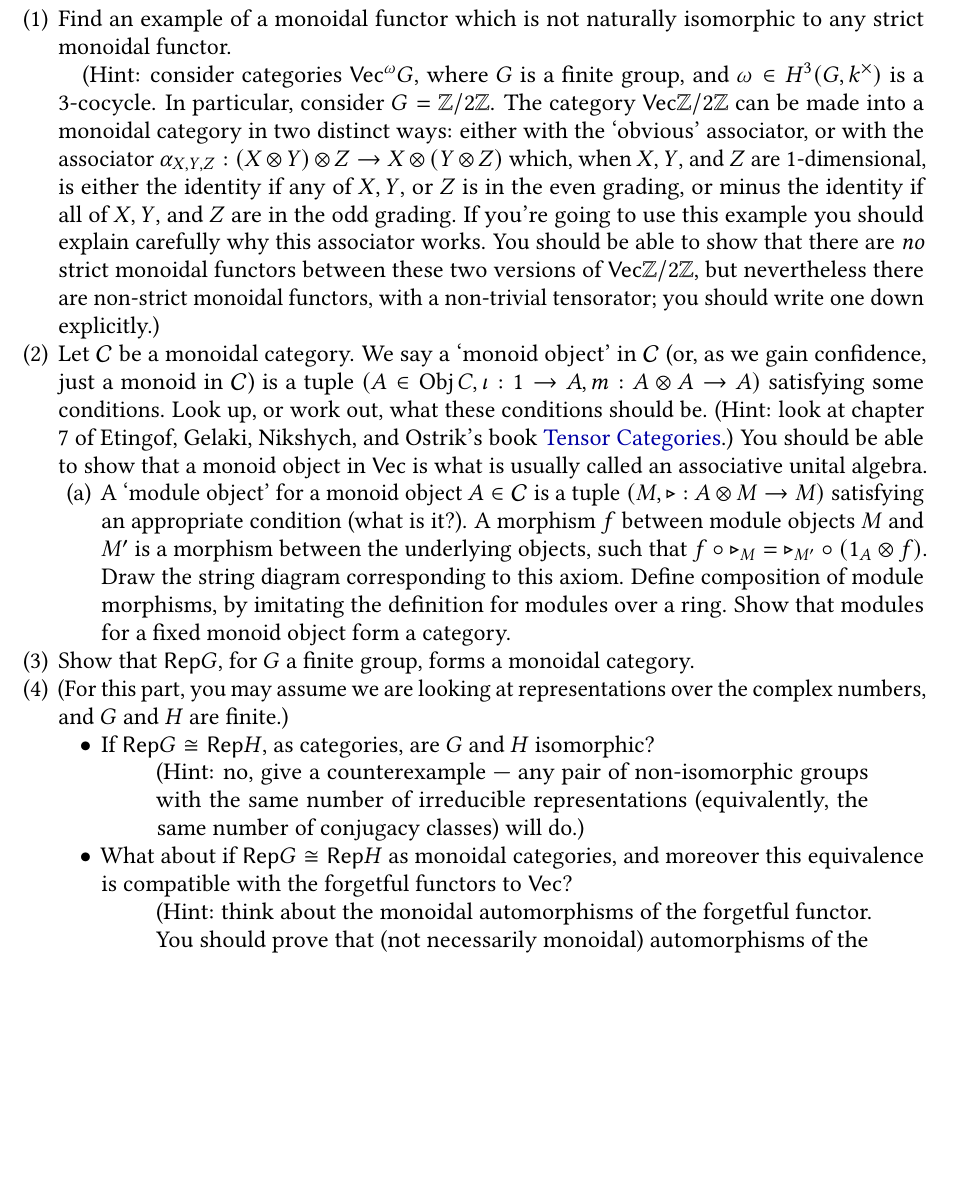
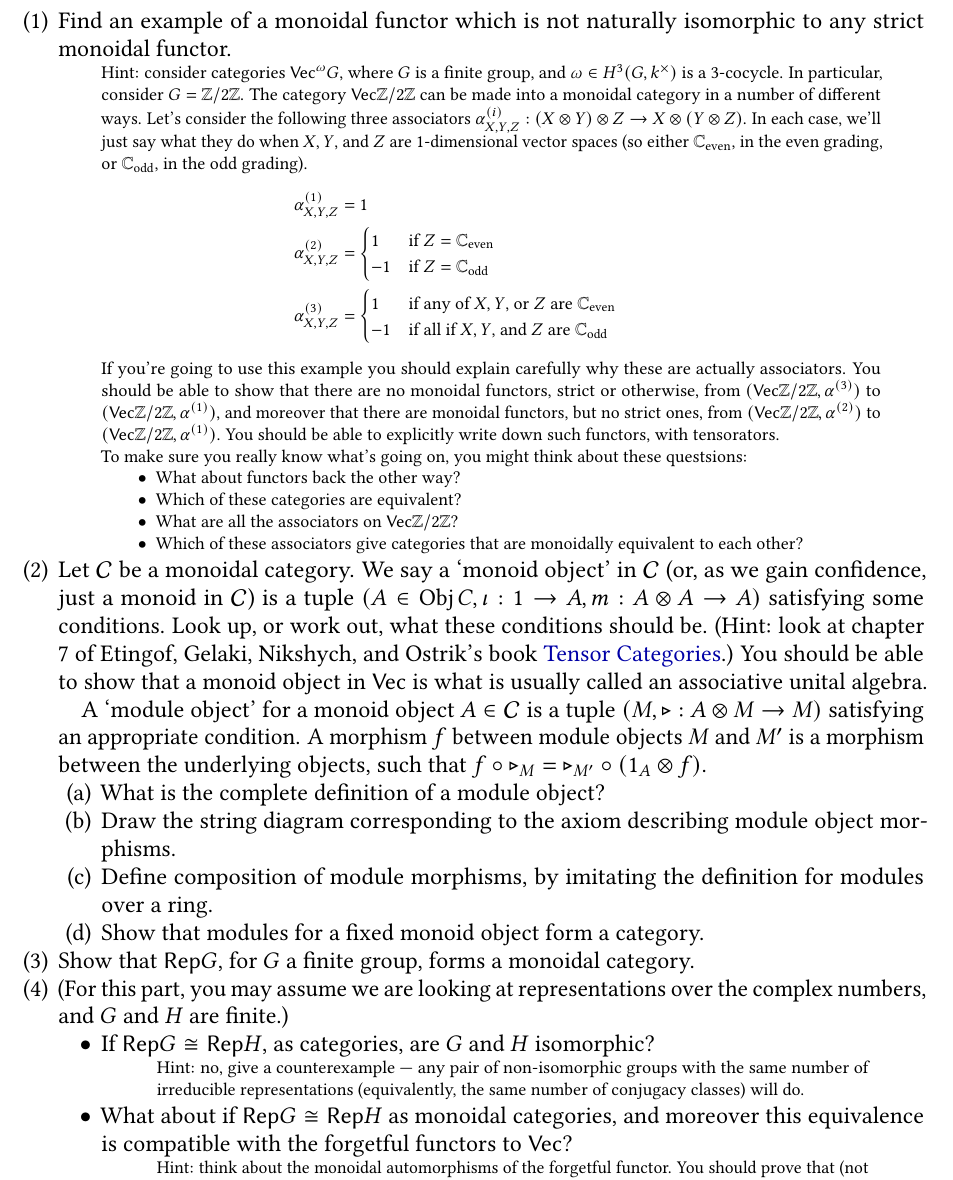
Before and after one commit to semorrison/category-theory-2018, a LaTeX problem sheet (Assignments.tex): part of page 3 of 4 before the commit and part of page 3 of 5 after it, cut so that both start at the same text, the shorter picture padded with empty space. Compiled offline with pdfLaTeX.

Commit message:
fixing the assignment

```diff
--- a/Assignments.tex
+++ b/Assignments.tex
@@ -89,24 +89,53 @@ The `idempotent completion' $\Kar(\cC)$ (also called the `Karoubi envelope') is
 
 \item Find an example of a monoidal functor which is not naturally isomorphic to any strict monoidal functor.
 
-(Hint: consider categories $\Vec^\omega G$, where $G$ is a finite group, and $\omega \in H^3(G, k^\times)$ is a 3-cocycle. In particular, consider $G = \mathbb Z / 2 \mathbb Z$. The category $\Vec \mathbb Z / 2 \mathbb Z$ can be made into a monoidal category in two
-distinct ways: either with the `obvious' associator, or with the associator $\alpha_{X, Y, Z} : (X \otimes Y) \otimes Z \to X \otimes (Y \otimes Z)$ which, when $X, Y$, and $Z$ are 1-dimensional, is either the identity if any of $X, Y$, or $Z$ is in the even grading, or minus the identity if all  of $X, Y$, and $Z$ are in the odd grading. If you're going to use this example you should explain carefully why this associator works. You should be able to show that there are \emph{no} strict monoidal functors between these two versions of $\Vec \mathbb Z / 2 \mathbb Z$, but nevertheless there are non-strict monoidal functors, with a non-trivial tensorator; you should write one down explicitly.)
+
+\begin{quote}
+\scriptsize
+Hint: consider categories $\Vec^\omega G$, where $G$ is a finite group, and $\omega \in H^3(G, k^\times)$ is a 3-cocycle. In particular, consider $G = \mathbb Z / 2 \mathbb Z$. The category $\Vec \mathbb Z / 2 \mathbb Z$ can be made into a monoidal category in
+a number of different ways. Let's consider the following three associators $\alpha^{(i)}_{X,Y,Z} : (X \otimes Y) \otimes Z \to X \otimes (Y \otimes Z)$. In each case, we'll just say what they do when $X, Y$, and $Z$ are 1-dimensional vector spaces (so either $\mathbb C_{\text{even}}$, in the even grading, or $\mathbb C_{\text{odd}}$, in the odd grading).
+\begin{align*}
+\alpha^{(1)}_{X,Y,Z} & = 1 \\
+\alpha^{(2)}_{X,Y,Z} & = \begin{cases} 1 & \text{if $Z = \mathbb C_{\text{even}}$} \\ -1 & \text{if $Z = \mathbb C_{\text{odd}}$} \end{cases} \\
+\alpha^{(3)}_{X,Y,Z} & = \begin{cases} 1 & \text{if any of $X, Y$, or $Z$ are $\mathbb C_{\text{even}}$} \\ -1 & \text{if all if $X, Y$, and $Z$ are $\mathbb C_{\text{odd}}$} \end{cases}
+\end{align*}
+If you're going to use this example you should explain carefully why these are actually associators. You should be able to show that there are
+no monoidal functors, strict or otherwise, from $(\Vec \mathbb Z / 2 \mathbb Z, \alpha^{(3)})$ to $(\Vec \mathbb Z / 2 \mathbb Z, \alpha^{(1)})$, and moreover
+that there are monoidal functors, but no strict ones, from $(\Vec \mathbb Z / 2 \mathbb Z, \alpha^{(2)})$ to $(\Vec \mathbb Z / 2 \mathbb Z, \alpha^{(1)})$.
+You should be able to explicitly write down such functors, with tensorators.
+
+To make sure you really know what's going on, you might think about these questsions:
+\begin{itemize}
+\item What about functors back the other way?
+\item Which of these categories are equivalent?
+\item What are all the associators on $\Vec \mathbb Z / 2 \mathbb Z$?
+\item Which of these associators give categories that are monoidally equivalent to each other?
+\end{itemize}
+\end{quote}
 
 \item Let $\cC$ be a monoidal category. We say a `monoid object' in $\cC$ (or, as we gain confidence, just a monoid in $\cC$) is a tuple $(A \in \Obj C, \iota: 1 \to A, m: A \otimes A \to A)$ satisfying some conditions. Look up, or work out, what these conditions should be. (Hint: look at chapter 7 of Etingof, Gelaki, Nikshych, and Ostrik's book \href{http://www-math.mit.edu/~etingof/egnobookfinal.pdf}{Tensor Categories}.) You should be able to show that a monoid object in $\mathsf{Vec}$ is what is usually called an associative unital algebra.
+
+A `module object' for a monoid object $A \in \cC$ is a tuple $(M, \triangleright: A \otimes M \to M)$ satisfying an appropriate condition. A morphism $f$ between module objects $M$ and $M'$ is a morphism between the underlying objects, such that $f \circ \triangleright_M = \triangleright_{M'} \circ (1_A \otimes f)$.
 \begin{enumerate}
-\item A `module object' for a monoid object $A \in \cC$ is a tuple $(M, \triangleright: A \otimes M \to M)$ satisfying an appropriate condition (what is it?). A morphism $f$ between module objects $M$ and $M'$ is a morphism between the underlying objects, such that $f \circ \triangleright_M = \triangleright_{M'} \circ (1_A \otimes f)$. Draw the string diagram corresponding to this axiom. Define composition of module morphisms, by imitating the definition for modules over a ring. Show that modules for a fixed monoid object form a category.
+\item What is the complete definition of a module object?
+\item Draw the string diagram corresponding to the axiom describing module object morphisms.
+\item Define composition of module morphisms, by imitating the definition for modules over a ring.
+\item Show that modules for a fixed monoid object form a category.
 \end{enumerate}
 \item Show that $\Rep G$, for $G$ a finite group, forms a monoidal category.
 \item (For this part, you may assume we are looking at representations over the complex numbers, and $G$ and $H$ are finite.)
 \begin{itemize}
 \item If $\Rep G \cong \Rep H$, as categories, are $G$ and $H$ isomorphic?
 \begin{quote}
-(Hint: no, give a counterexample --- any pair of non-isomorphic groups with the same number of irreducible representations (equivalently, the same number of conjugacy classes) will do.)
+\scriptsize
+Hint: no, give a counterexample --- any pair of non-isomorphic groups with the same number of irreducible representations (equivalently, the same number of conjugacy classes) will do.
 \end{quote}
 \item
 What about if $\Rep G \cong \Rep H$ as monoidal categories, and moreover this equivalence is compatible with the forgetful functors to $\Vec$?
 \begin{quote}
-(Hint: think about the monoidal automorphisms of the forgetful functor. You should prove that (not necessarily monoidal) automorphisms of the forgetful functor $\Rep G \to \Vec$ is a group isomorphic to $\mathbb C[G]^{\times}$, and then identify that the subgroup of monoidal automorphisms is $G$ itself. To do the first part, show that any such automorphism is determined by its component on the regular representation $\mathbb C[G]$; for this you may like to use that the regular representation is faithful, or (more or less equivalently) that there is a surjective $G$-linear map from the regular representation to any irreducible representation of $G$.)
+\scriptsize
+
+Hint: think about the monoidal automorphisms of the forgetful functor. You should prove that (not necessarily monoidal) automorphisms of the forgetful functor $\Rep G \to \Vec$ is a group isomorphic to $\mathbb C[G]^{\times}$, and then identify that the subgroup of monoidal automorphisms is $G$ itself. To do the first part, show that any such automorphism is determined by its component on the regular representation $\mathbb C[G]$; for this you may like to use that the regular representation is faithful, or (more or less equivalently) that there is a surjective $G$-linear map from the regular representation to any irreducible representation of $G$.
 \end{quote}
 %\item What if we drop the condition about compatibility with the forgetful functors? (Hint: google `isocategorical group'; you can answer this with just an appropriate reference to the literature, or do it yourself.)
 \end{itemize}
```
Also changed, not shown: Assignments.pdf.
